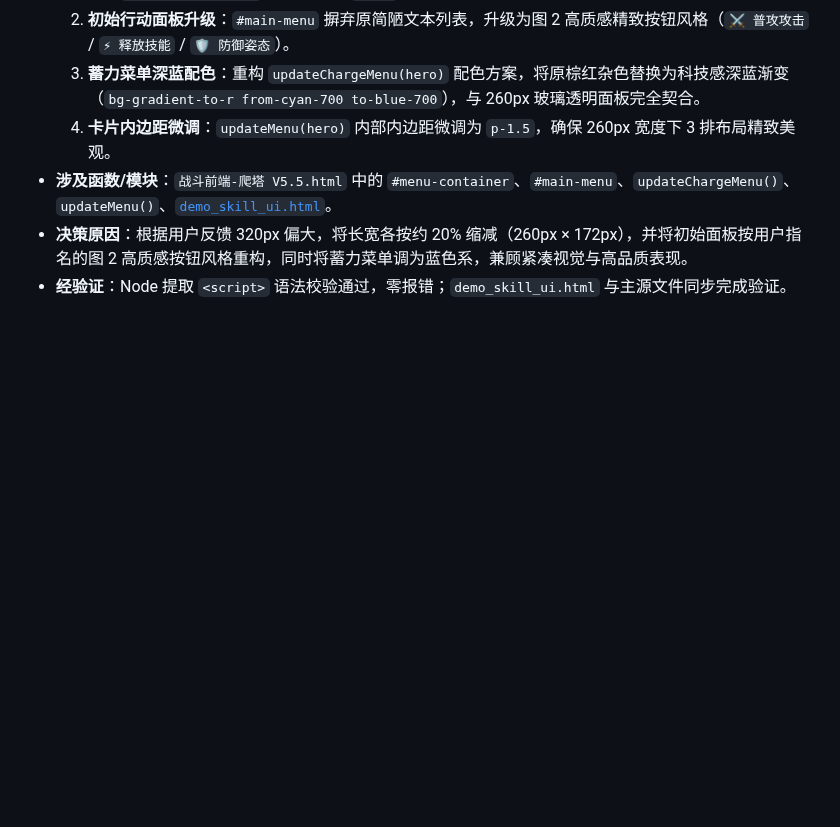
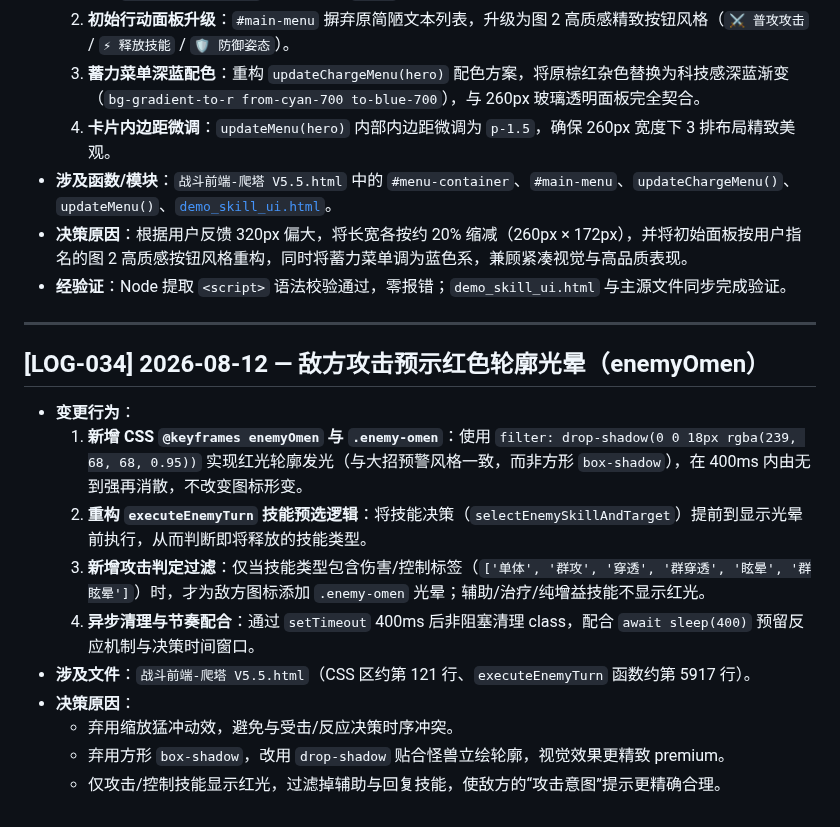
Before and after one commit to bachhoang2463j-a11y/RpgCombat, a Markdown page: LOG.md, the part around the change. Drawn GitHub-style; blank space fills up the shorter version.

Commit message:
docs: 更新施工日志 LOG.md 与 LOG-INDEX.md 同步 LOG-034 索引 HASH

```diff
--- a/LOG.md
+++ b/LOG.md
@@ -403,3 +403,18 @@
 - **涉及函数/模块**：`战斗前端-爬塔 V5.5.html` 中的 `#menu-container`、`#main-menu`、`updateChargeMenu()`、`updateMenu()`、[`demo_skill_ui.html`](file:///D:/Project/RpgCombat/demo_skill_ui.html)。
 - **决策原因**：根据用户反馈 320px 偏大，将长宽各按约 20% 缩减（260px × 172px），并将初始面板按用户指名的图 2 高质感按钮风格重构，同时将蓄力菜单调为蓝色系，兼顾紧凑视觉与高品质表现。
 - **经验证**：Node 提取 `<script>` 语法校验通过，零报错；`demo_skill_ui.html` 与主源文件同步完成验证。
+
+---
+
+## [LOG-034] 2026-08-12 — 敌方攻击预示红色轮廓光晕（enemyOmen）
+
+- **变更行为**：
+  1. **新增 CSS `@keyframes enemyOmen` 与 `.enemy-omen`**：使用 `filter: drop-shadow(0 0 18px rgba(239, 68, 68, 0.95))` 实现红光轮廓发光（与大招预警风格一致，而非方形 `box-shadow`），在 400ms 内由无到强再消散，不改变图标形变。
+  2. **重构 `executeEnemyTurn` 技能预选逻辑**：将技能决策（`selectEnemySkillAndTarget`）提前到显示光晕前执行，从而判断即将释放的技能类型。
+  3. **新增攻击判定过滤**：仅当技能类型包含伤害/控制标签（`['单体', '群攻', '穿透', '群穿透', '眩晕', '群眩晕']`）时，才为敌方图标添加 `.enemy-omen` 光晕；辅助/治疗/纯增益技能不显示红光。
+  4. **异步清理与节奏配合**：通过 `setTimeout` 400ms 后非阻塞清理 class，配合 `await sleep(400)` 预留反应机制与决策时间窗口。
+- **涉及文件**：`战斗前端-爬塔 V5.5.html`（CSS 区约第 121 行、`executeEnemyTurn` 函数约第 5917 行）。
+- **决策原因**：
+  - 弃用缩放猛冲动效，避免与受击/反应决策时序冲突。
+  - 弃用方形 `box-shadow`，改用 `drop-shadow` 贴合怪兽立绘轮廓，视觉效果更精致 premium。
+  - 仅攻击/控制技能显示红光，过滤掉辅助与回复技能，使敌方的“攻击意图”提示更精确合理。
```
Also changed, not shown: LOG-INDEX.md (+1 -0 lines).
